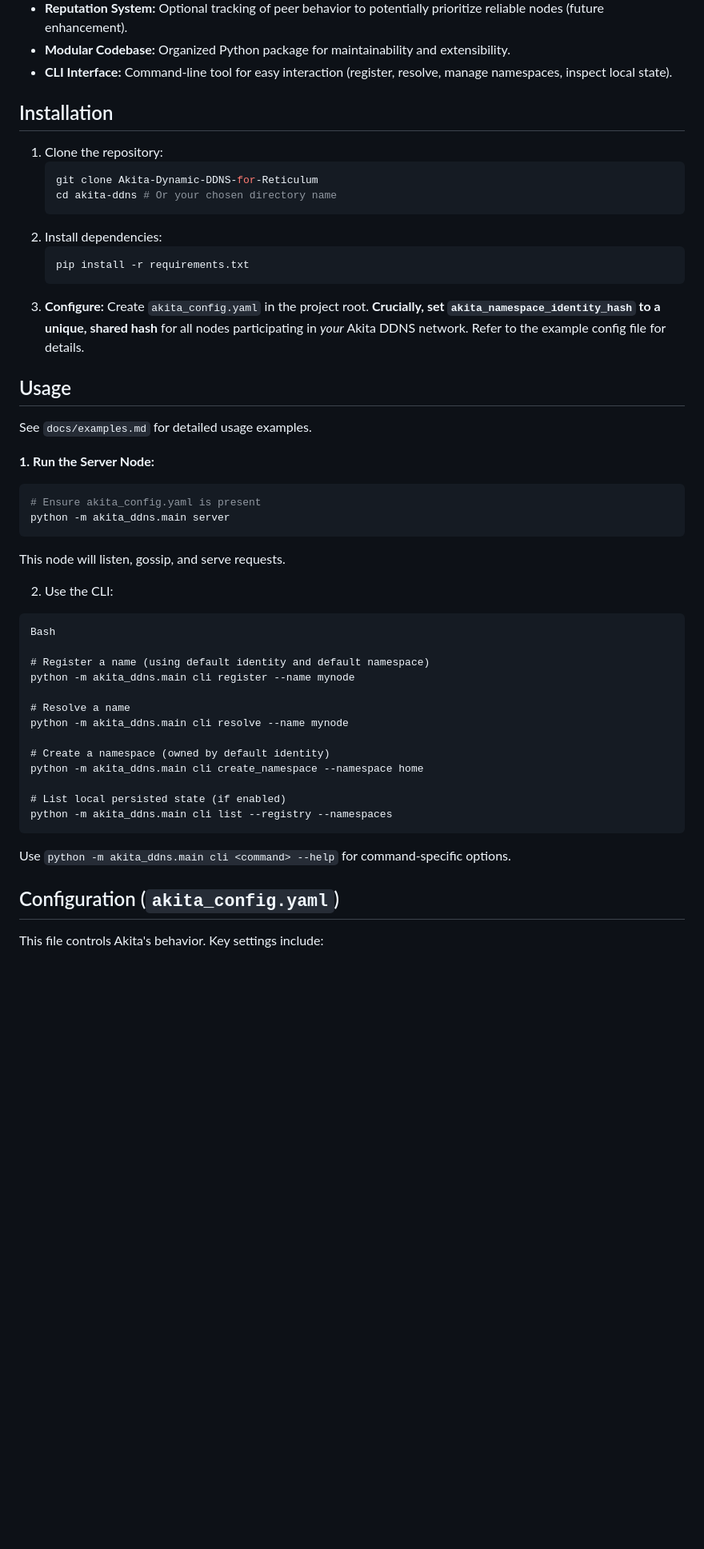
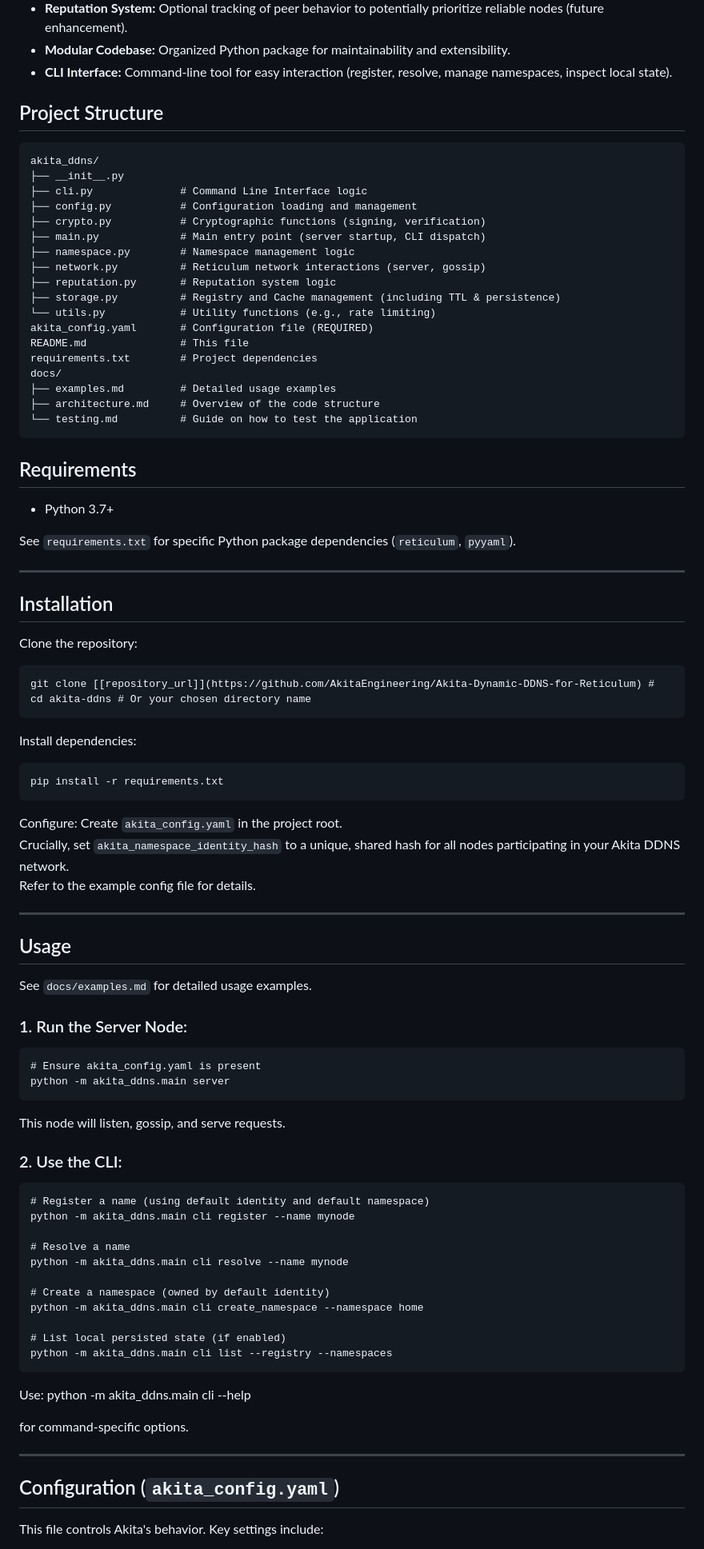
Before and after one commit to AkitaEngineering/Akita-Dynamic-DDNS-for-Reticulum, a Markdown page: README.md, the part around the change printed below. Shown: that part at 80% size. GitHub-like rendering; blank space fills up the shorter version.

````diff
--- a/README.md
+++ b/README.md
@@ -20,51 +22,81 @@ Leveraging Reticulum's inherent cryptography and peer-to-peer communication, Aki
 * **Modular Codebase:** Organized Python package for maintainability and extensibility.
 * **CLI Interface:** Command-line tool for easy interaction (register, resolve, manage namespaces, inspect local state).
 
+## Project Structure
+
+```text
+akita_ddns/
+├── __init__.py
+├── cli.py              # Command Line Interface logic
+├── config.py           # Configuration loading and management
+├── crypto.py           # Cryptographic functions (signing, verification)
+├── main.py             # Main entry point (server startup, CLI dispatch)
+├── namespace.py        # Namespace management logic
+├── network.py          # Reticulum network interactions (server, gossip)
+├── reputation.py       # Reputation system logic
+├── storage.py          # Registry and Cache management (including TTL & persistence)
+└── utils.py            # Utility functions (e.g., rate limiting)
+akita_config.yaml       # Configuration file (REQUIRED)
+README.md               # This file
+requirements.txt        # Project dependencies
+docs/
+├── examples.md         # Detailed usage examples
+├── architecture.md     # Overview of the code structure
+└── testing.md          # Guide on how to test the application
+```
+
+## Requirements
+- Python 3.7+
+
+See `requirements.txt` for specific Python package dependencies (`reticulum`, `pyyaml`).
+
+---
 
 ## Installation
+Clone the repository:
 
-1.  Clone the repository:
-    ```bash
-    git clone Akita-Dynamic-DDNS-for-Reticulum
+    git clone [[repository_url]](https://github.com/AkitaEngineering/Akita-Dynamic-DDNS-for-Reticulum) #
     cd akita-ddns # Or your chosen directory name
-    ```
-2.  Install dependencies:
-    ```bash
+
+Install dependencies:
+
     pip install -r requirements.txt
-    ```
-3.  **Configure:** Create `akita_config.yaml` in the project root. **Crucially, set `akita_namespace_identity_hash` to a unique, shared hash** for all nodes participating in *your* Akita DDNS network. Refer to the example config file for details.
+
+Configure: Create `akita_config.yaml` in the project root.
+Crucially, set `akita_namespace_identity_hash` to a unique, shared hash for all nodes participating in your Akita DDNS network.
+Refer to the example config file for details.
+
+---
 
 ## Usage
-
 See `docs/examples.md` for detailed usage examples.
 
-**1. Run the Server Node:**
+### 1. Run the Server Node:
+    # Ensure akita_config.yaml is present
+    python -m akita_ddns.main server
 
-```bash
-# Ensure akita_config.yaml is present
-python -m akita_ddns.main server
-```
 This node will listen, gossip, and serve requests.
 
-2. Use the CLI:
-```
-Bash
+### 2. Use the CLI:
+    # Register a name (using default identity and default namespace)
+    python -m akita_ddns.main cli register --name mynode
 
-# Register a name (using default identity and default namespace)
-python -m akita_ddns.main cli register --name mynode
+    # Resolve a name
+    python -m akita_ddns.main cli resolve --name mynode
 
-# Resolve a name
-python -m akita_ddns.main cli resolve --name mynode
+    # Create a namespace (owned by default identity)
+    python -m akita_ddns.main cli create_namespace --namespace home
 
-# Create a namespace (owned by default identity)
-python -m akita_ddns.main cli create_namespace --namespace home
+    # List local persisted state (if enabled)
+    python -m akita_ddns.main cli list --registry --namespaces
 
-# List local persisted state (if enabled)
-python -m akita_ddns.main cli list --registry --namespaces
-```
-Use `python -m akita_ddns.main cli <command> --help` for command-specific options.
+Use:
+    python -m akita_ddns.main cli <command> --help
+
+for command-specific options.
+
+---
 
 ## Configuration (`akita_config.yaml`)
-
 This file controls Akita's behavior. Key settings include:
 
````
Also changed, not shown: other parts of README.md (+20 -13 lines).
